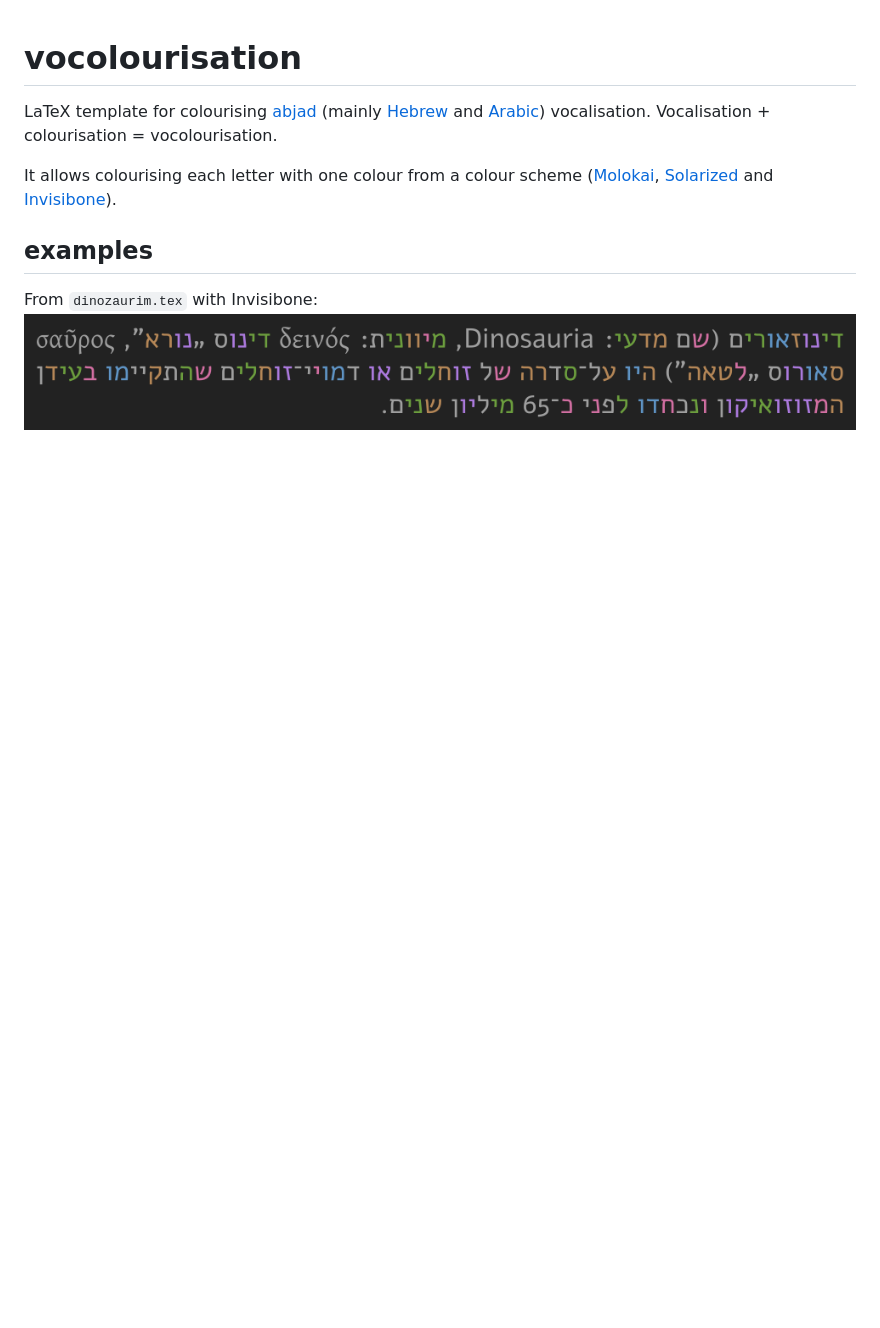
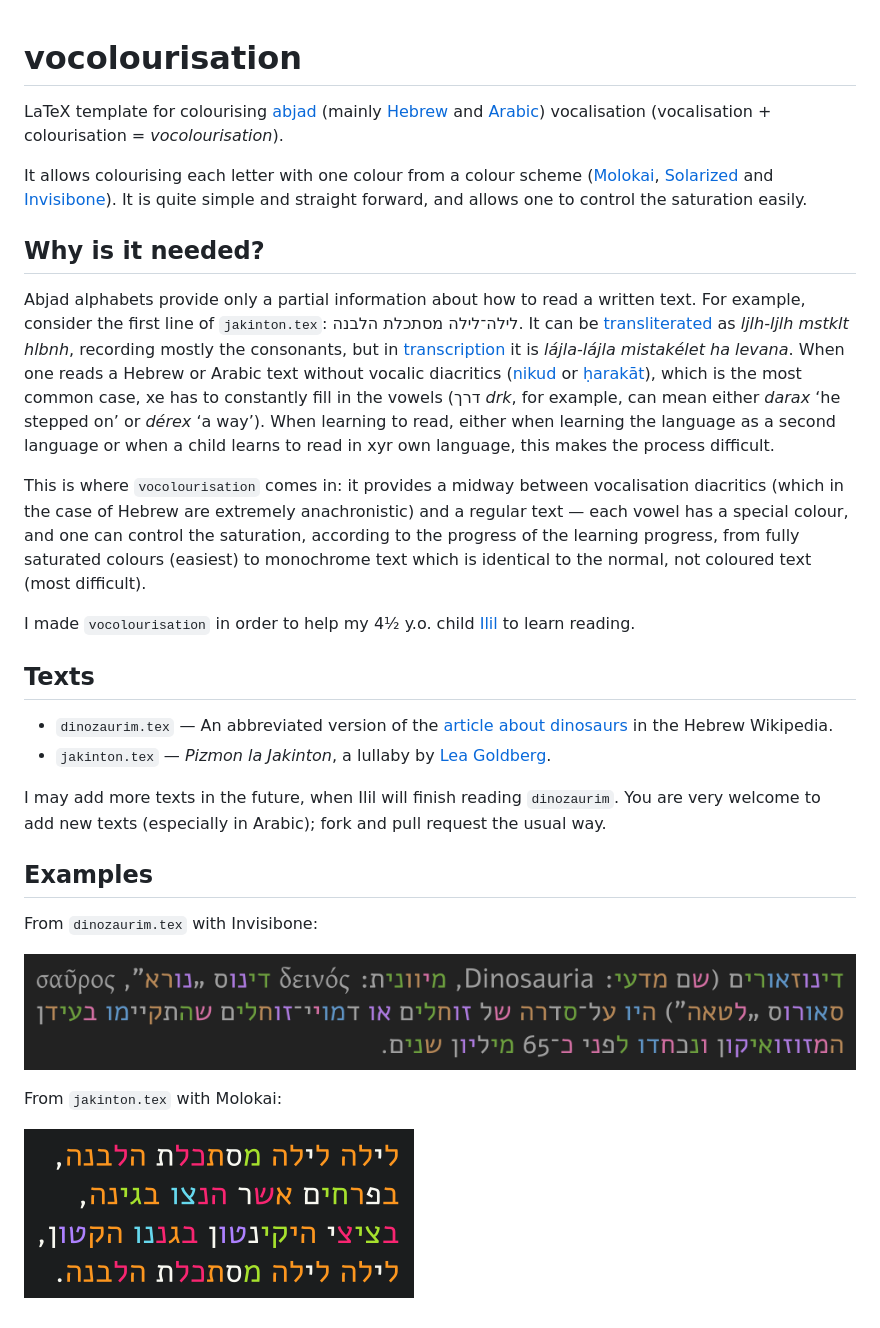
Before and after one commit to rwmpelstilzchen/cvaim, a Markdown page: README.md, the part around the change. Rendered like a GitHub page; pictures changed too: jakinton-excerpt.png (added); blank space fills up the shorter version.

Commit message:
more extensive readme

```diff
--- a/README.md
+++ b/README.md
@@ -1,11 +1,30 @@
 # vocolourisation #
 
-LaTeX template for colourising [abjad](http://en.wikipedia.org/wiki/Abjad) (mainly [Hebrew](http://en.wikipedia.org/wiki/Hebrew_alphabet) and [Arabic](http://en.wikipedia.org/wiki/Arabic_alphabet)) vocalisation.
-Vocalisation + colourisation = vocolourisation.
+LaTeX template for colourising [abjad](http://en.wikipedia.org/wiki/Abjad) (mainly [Hebrew](http://en.wikipedia.org/wiki/Hebrew_alphabet) and [Arabic](http://en.wikipedia.org/wiki/Arabic_alphabet)) vocalisation (vocalisation + colourisation = *vocolourisation*).
 
-It allows colourising each letter with one colour from a colour scheme ([Molokai](https://github.com/tomasr/molokai), [Solarized](https://github.com/altercation/solarized) and [Invisibone](https://github.com/baskerville/invisibone)).
+It allows colourising each letter with one colour from a colour scheme ([Molokai](https://github.com/tomasr/molokai), [Solarized](https://github.com/altercation/solarized) and [Invisibone](https://github.com/baskerville/invisibone)). It is quite simple and straight forward, and allows one to control the saturation easily.
 
-## examples ##
+## Why is it needed? ##
+
+Abjad alphabets provide only a partial information about how to read a written text. For example, consider the first line of `jakinton.tex`: לילה־לילה מסתכלת הלבנה. It can be [transliterated](http://en.wikipedia.org/wiki/Transliteration) as *ljlh-ljlh mstklt hlbnh*, recording mostly the consonants, but in [transcription](http://en.wikipedia.org/wiki/Transcription) it is *lájla-lájla mistakélet ha levana*. When one reads a Hebrew or Arabic text without vocalic diacritics ([nikud](http://en.wikipedia.org/wiki/Niqqud) or [ḥarakāt](http://en.wikipedia.org/wiki/Harakat)), which is the most common case, xe has to constantly fill in the vowels (דרך *drk*, for example, can mean either *darax* ‘he stepped on’ or *dérex* ‘a way’). When learning to read, either when learning the language as a second language or when a child learns to read in xyr own language, this makes the process difficult.
+
+This is where `vocolourisation` comes in: it provides a midway between vocalisation diacritics (which in the case of Hebrew are extremely anachronistic) and a regular text&nbsp;— each vowel has a special colour, and one can control the saturation, according to the progress of the learning progress, from fully saturated colours (easiest) to monochrome text which is identical to the normal, not coloured text (most difficult).
+
+I made `vocolourisation` in order to help my 4½ y.o. child [Ilil](https://github.com/ilil) to learn reading.
+
+## Texts ##
+
+* `dinozaurim.tex` — An abbreviated version of the [article about dinosaurs](http://he.wikipedia.org/wiki/%D7%93%D7%99%D7%A0%D7%95%D7%96%D7%90%D7%95%D7%A8) in the Hebrew Wikipedia.
+* `jakinton.tex` — *Pizmon la Jakinton*, a lullaby by [Lea Goldberg](http://en.wikipedia.org/wiki/Lea_Goldberg).
+
+I may add more texts in the future, when Ilil will finish reading `dinozaurim`. You are very welcome to add new texts (especially in Arabic); fork and pull request the usual way.
+
+## Examples ##
 
 From `dinozaurim.tex` with Invisibone:
-![The beginning of the article about dinosaurs in the Hebrew Wikipedia](dinozaurim-excerpt.png)
+
+![The beginning of the article about dinosaurs in the Hebrew Wikipedia, with colourisation](dinozaurim-excerpt.png)
+
+From `jakinton.tex` with Molokai:
+
+![The beginning of ‘Pizmon la Jakinton’, with colourisation](jakinton-excerpt.png)
```
Also changed, not shown: 1 other file.
